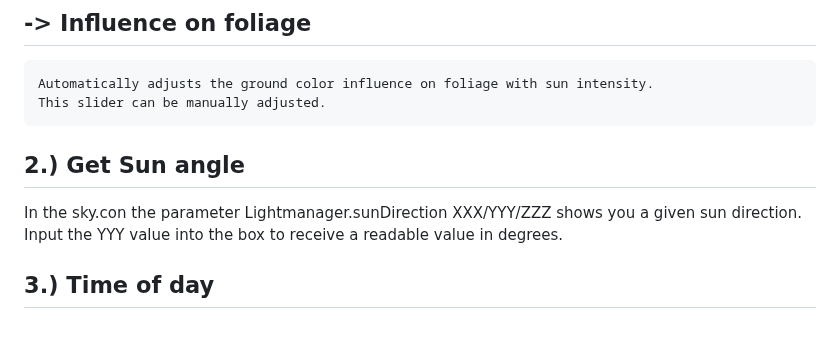
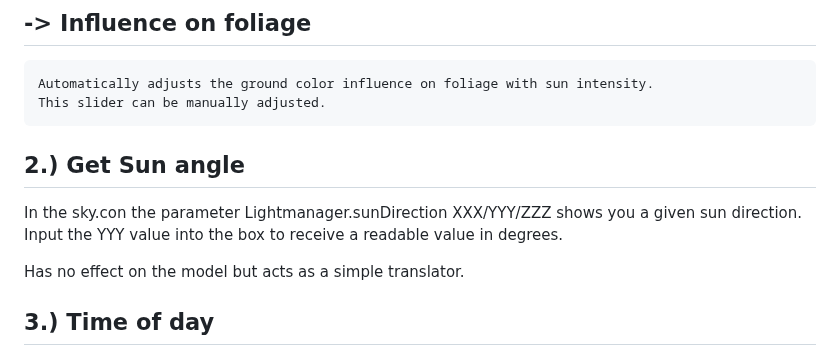
Before and after one commit to comradelotl/BF2-Lighting-Designer, a Markdown page: README.md, the part around the change. GitHub-like rendering; blank space fills up the shorter version.

```diff
--- a/README.md
+++ b/README.md
@@ -32,6 +32,8 @@ the foliage green. So on i.e. Karkand instead of a lush green it would make sens
 -------------
 In the sky.con the parameter Lightmanager.sunDirection XXX/YYY/ZZZ shows you a given sun direction.
 Input the YYY value into the box to receive a readable value in degrees.
+
+Has no effect on the model but acts as a simple translator.
 
 3.) Time of day
 --------------
```
